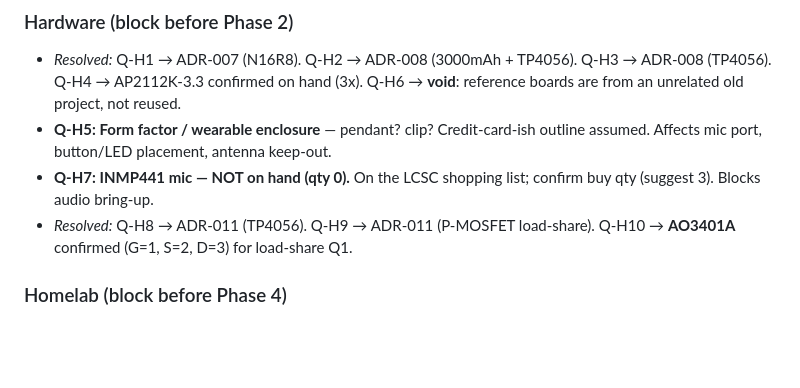
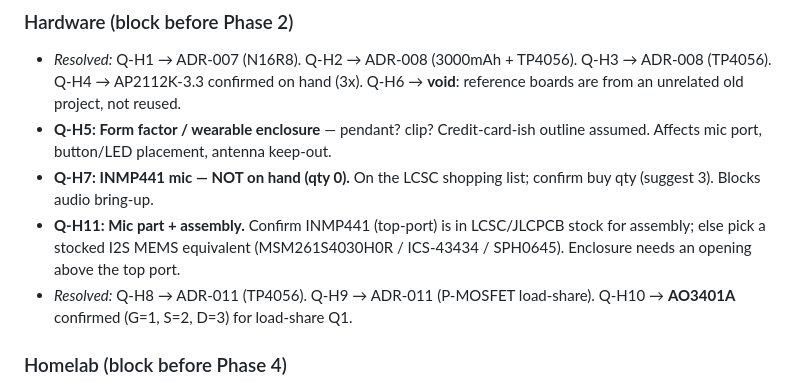
Before and after one commit to jbarnell1/listener, a Markdown page: docs/DECISIONS.md, the part around the change. GitHub-like rendering; blank space fills up the shorter version.

```diff
--- a/docs/DECISIONS.md
+++ b/docs/DECISIONS.md
@@ -85,6 +85,9 @@ part-matching friction. KiCad rejected for relearn cost + manual LCSC mapping.
   outline assumed. Affects mic port, button/LED placement, antenna keep-out.
 - **Q-H7: INMP441 mic — NOT on hand (qty 0).** On the LCSC shopping list; confirm
   buy qty (suggest 3). Blocks audio bring-up.
+- **Q-H11: Mic part + assembly.** Confirm INMP441 (top-port) is in LCSC/JLCPCB
+  stock for assembly; else pick a stocked I2S MEMS equivalent (MSM261S4030H0R /
+  ICS-43434 / SPH0645). Enclosure needs an opening above the top port.
 - *Resolved:* Q-H8 → ADR-011 (TP4056). Q-H9 → ADR-011 (P-MOSFET load-share).
   Q-H10 → **AO3401A** confirmed (G=1, S=2, D=3) for load-share Q1.
 
```
Also changed, not shown: docs/hardware/AUDIO-UI-SECTION.md (added, +51 -0 lines).
